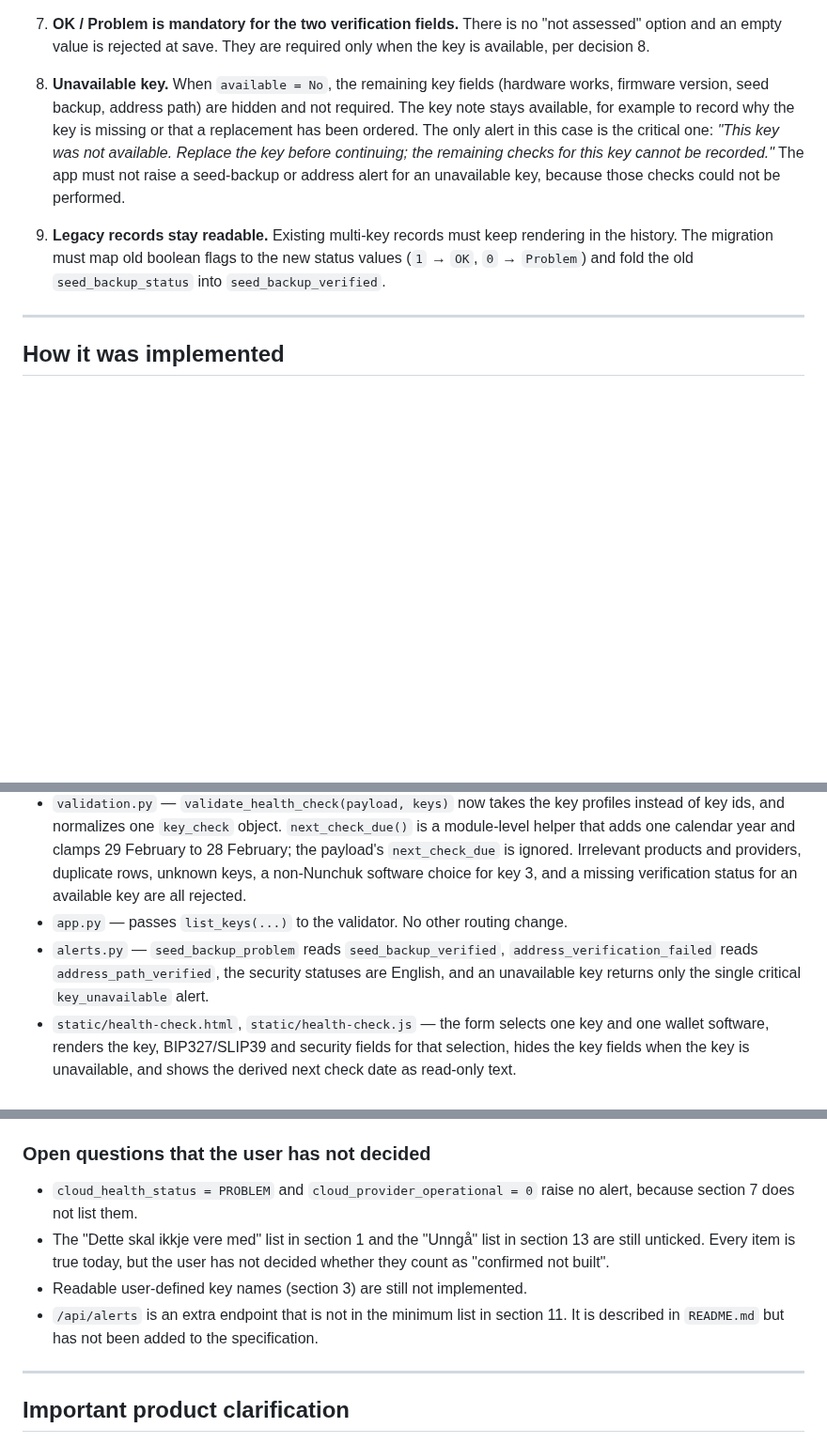
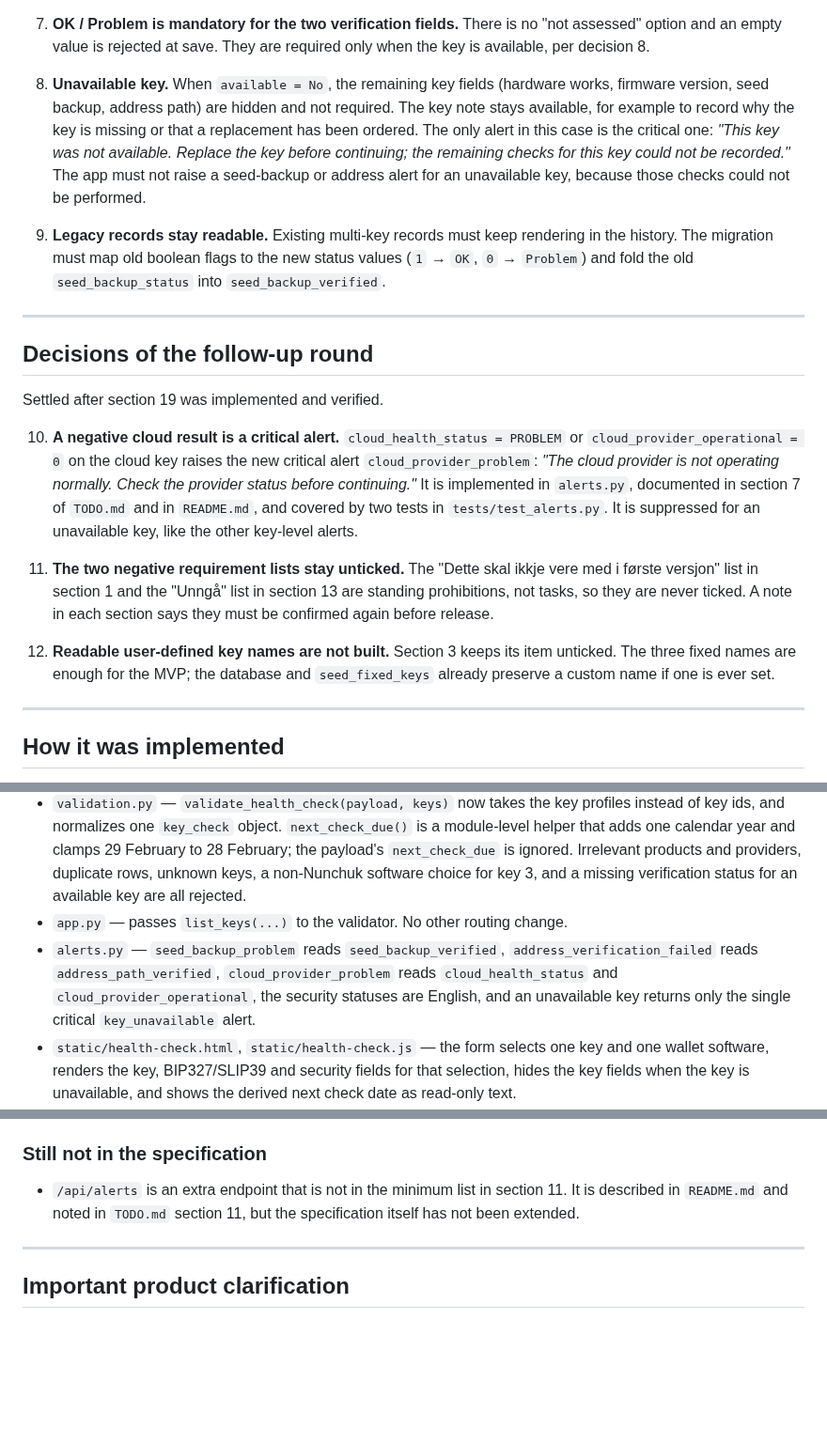
Before and after one commit to sondreolav/vardkey, a Markdown page: ai-note.md, 3 parts joined by grey strips. Shown at 94% size. Rendered like a GitHub page; blank space fills up the shorter version.

Commit message:
ai-note.md: follow-up decisions (cloud alert, negative lists, key names)

```diff
--- a/ai-note.md
+++ b/ai-note.md
@@ -41,9 +43,21 @@ These were settled in a question-by-question review. Do not re-open them.
 
 7. **OK / Problem is mandatory for the two verification fields.** There is no "not assessed" option and an empty value is rejected at save. They are required only when the key is available, per decision 8.
 
-8. **Unavailable key.** When `available = No`, the remaining key fields (hardware works, firmware version, seed backup, address path) are hidden and not required. The key note stays available, for example to record why the key is missing or that a replacement has been ordered. The only alert in this case is the critical one: *"This key was not available. Replace the key before continuing; the remaining checks for this key cannot be recorded."* The app must not raise a seed-backup or address alert for an unavailable key, because those checks could not be performed.
+8. **Unavailable key.** When `available = No`, the remaining key fields (hardware works, firmware version, seed backup, address path) are hidden and not required. The key note stays available, for example to record why the key is missing or that a replacement has been ordered. The only alert in this case is the critical one: *"This key was not available. Replace the key before continuing; the remaining checks for this key could not be recorded."* The app must not raise a seed-backup or address alert for an unavailable key, because those checks could not be performed.
 
 9. **Legacy records stay readable.** Existing multi-key records must keep rendering in the history. The migration must map old boolean flags to the new status values (`1` → `OK`, `0` → `Problem`) and fold the old `seed_backup_status` into `seed_backup_verified`.
+
+---
+
+## Decisions of the follow-up round
+
+Settled after section 19 was implemented and verified.
+
+10. **A negative cloud result is a critical alert.** `cloud_health_status = PROBLEM` or `cloud_provider_operational = 0` on the cloud key raises the new critical alert `cloud_provider_problem`: *"The cloud provider is not operating normally. Check the provider status before continuing."* It is implemented in `alerts.py`, documented in section 7 of `TODO.md` and in `README.md`, and covered by two tests in `tests/test_alerts.py`. It is suppressed for an unavailable key, like the other key-level alerts.
+
+11. **The two negative requirement lists stay unticked.** The "Dette skal ikkje vere med i første versjon" list in section 1 and the "Unngå" list in section 13 are standing prohibitions, not tasks, so they are never ticked. A note in each section says they must be confirmed again before release.
+
+12. **Readable user-defined key names are not built.** Section 3 keeps its item unticked. The three fixed names are enough for the MVP; the database and `seed_fixed_keys` already preserve a custom name if one is ever set.
 
 ---
 
@@ -54,7 +68,7 @@ Schema version 5. All application code is Python's standard library plus vanilla
 - `database.py` — `SCHEMA_VERSION = 5`. New columns `health_checks.wallet_software` and `health_checks.software_version` (the legacy `sparrow_version` and `nunchuk_version` columns stay). `key_checks` now stores `seed_backup_verified` and `address_path_verified` as `OK`/`PROBLEM` and no longer has `seed_backup_status`, `address_verified`, or `derivation_height`. `ai_security_checks` accepts only the four English values. Two explicit, idempotent rebuilds run inside the existing `BEGIN IMMEDIATE` transaction: `_migrate_key_checks` and `_migrate_ai_security_checks`. Each detects the old layout (legacy column names, or a `CREATE TABLE` statement without `SECURE`) and copies every row with a value mapping. `tool_checks` keeps its `version`, `checked_at`, and `notes` columns for legacy rows but no longer writes them.
 - `validation.py` — `validate_health_check(payload, keys)` now takes the key profiles instead of key ids, and normalizes one `key_check` object. `next_check_due()` is a module-level helper that adds one calendar year and clamps 29 February to 28 February; the payload's `next_check_due` is ignored. Irrelevant products and providers, duplicate rows, unknown keys, a non-Nunchuk software choice for key 3, and a missing verification status for an available key are all rejected.
 - `app.py` — passes `list_keys(...)` to the validator. No other routing change.
-- `alerts.py` — `seed_backup_problem` reads `seed_backup_verified`, `address_verification_failed` reads `address_path_verified`, the security statuses are English, and an unavailable key returns only the single critical `key_unavailable` alert.
+- `alerts.py` — `seed_backup_problem` reads `seed_backup_verified`, `address_verification_failed` reads `address_path_verified`, `cloud_provider_problem` reads `cloud_health_status` and `cloud_provider_operational`, the security statuses are English, and an unavailable key returns only the single critical `key_unavailable` alert.
 - `static/health-check.html`, `static/health-check.js` — the form selects one key and one wallet software, renders the key, BIP327/SLIP39 and security fields for that selection, hides the key fields when the key is unavailable, and shows the derived next check date as read-only text.
 - `static/history.js` — the detail view shows the checked key and the software selection; the legacy version columns are rendered only when an old record actually has them.
 - `README.md` — documents the per-key POST contract, the alert rules, and the migration.
@@ -109,12 +123,9 @@ The migration touches four tables, and it is the riskiest part of the change:
 - **Step 8 — `GET /api/export`.** CSV with clear Excel documentation is the simple route; XLSX only if it is genuinely simple.
 - **Steps 9–12.** StartOS package (`startos/manifest`, `main.ts`, `interfaces.ts`, `backups.ts`, `init/`, `instructions.md`, `icon.svg`, `Makefile`), persistent volume, backup/restore, restart testing, and the final `.s9pk`.
 
-### Open questions that the user has not decided
+### Still not in the specification
 
-- `cloud_health_status = PROBLEM` and `cloud_provider_operational = 0` raise no alert, because section 7 does not list them.
-- The "Dette skal ikkje vere med" list in section 1 and the "Unngå" list in section 13 are still unticked. Every item is true today, but the user has not decided whether they count as "confirmed not built".
-- Readable user-defined key names (section 3) are still not implemented.
-- `/api/alerts` is an extra endpoint that is not in the minimum list in section 11. It is described in `README.md` but has not been added to the specification.
+- `/api/alerts` is an extra endpoint that is not in the minimum list in section 11. It is described in `README.md` and noted in `TODO.md` section 11, but the specification itself has not been extended.
 
 ---
 
```
Also changed, not shown: other parts of ai-note.md (+3 -1 lines).
